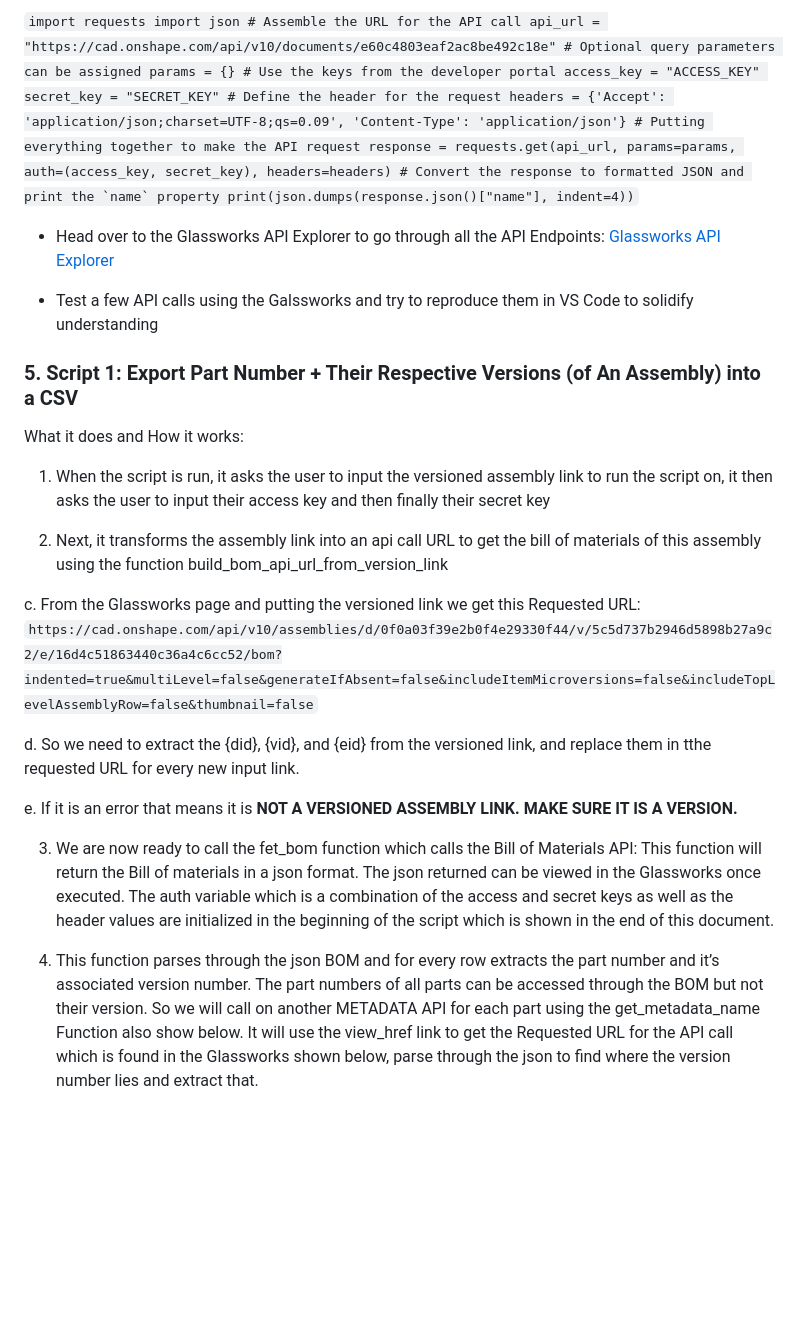
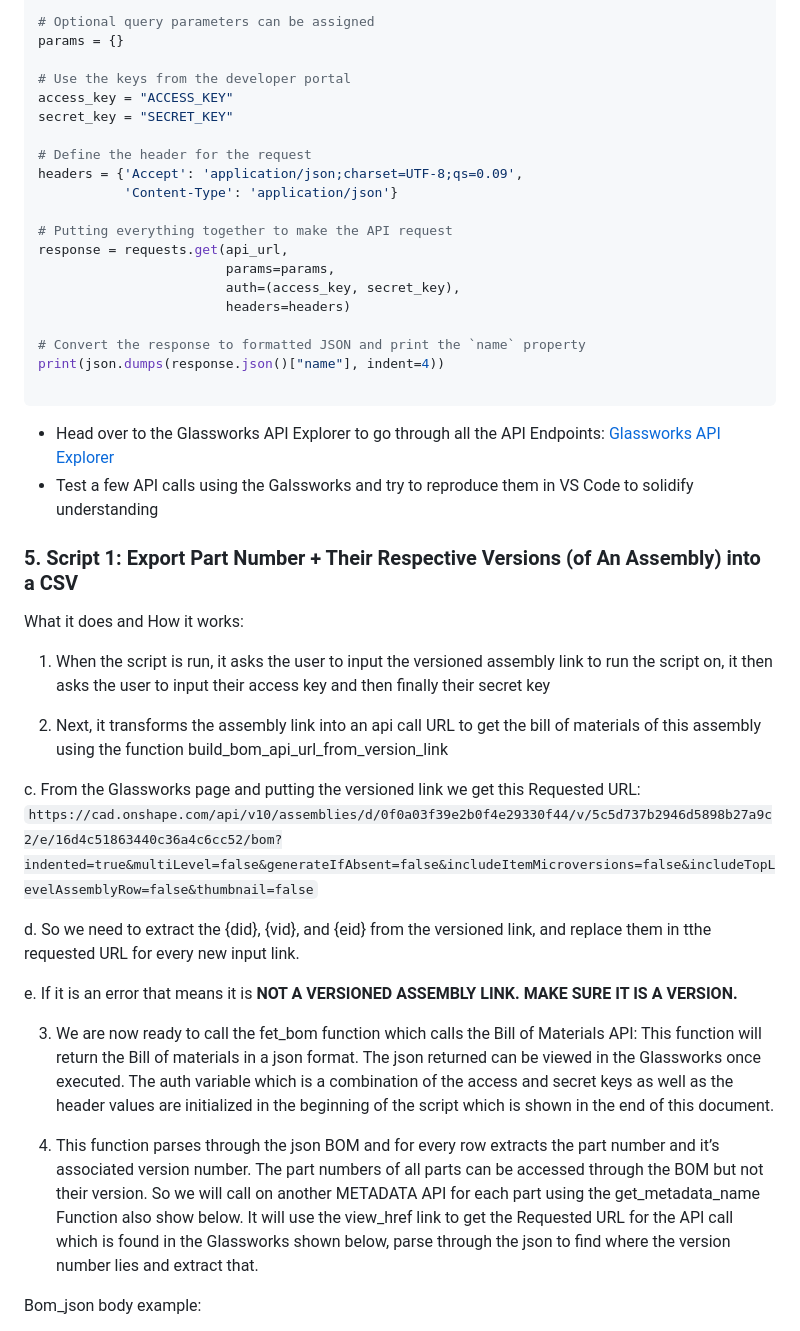
Before and after one commit to ulises-c/OnShape-DocuReader, a Markdown page: examples/example_python/python_onshape_api.md, the part around one of its changes. Drawn GitHub-style; blank space fills up the shorter version.

Commit message:
updated formatting

````diff
--- a/examples/example_python/python_onshape_api.md
+++ b/examples/example_python/python_onshape_api.md
@@ -87,20 +78,36 @@ c. Make note of the media type for the header of the api call, in this case it i
 
-``import requests import json # Assemble the URL for the API call api_url = "https://cad.onshape.com/api/v10/documents/e60c4803eaf2ac8be492c18e" # Optional query parameters can be assigned params = {} # Use the keys from the developer portal access_key = "ACCESS_KEY" secret_key = "SECRET_KEY" # Define the header for the request headers = {'Accept': 'application/json;charset=UTF-8;qs=0.09', 'Content-Type': 'application/json'} # Putting everything together to make the API request response = requests.get(api_url, params=params, auth=(access_key, secret_key), headers=headers) # Convert the response to formatted JSON and print the `name` property print(json.dumps(response.json()["name"], indent=4))``
+# Optional query parameters can be assigned
+params = {}
 
--   Head over to the Glassworks API Explorer to go through all the API Endpoints: [Glassworks API Explorer](https://cad.onshape.com/glassworks/explorer/#/)
+# Use the keys from the developer portal
+access_key = "ACCESS_KEY"
+secret_key = "SECRET_KEY"
 
--   Test a few API calls using the Galssworks and try to reproduce them in VS Code to solidify understanding
+# Define the header for the request
+headers = {'Accept': 'application/json;charset=UTF-8;qs=0.09',
+           'Content-Type': 'application/json'}
 
+# Putting everything together to make the API request
+response = requests.get(api_url,
+                        params=params,
+                        auth=(access_key, secret_key),
+                        headers=headers)
 
-### 5\.  Script 1: Export Part Number + Their Respective Versions (of An Assembly) into a CSV
+# Convert the response to formatted JSON and print the `name` property
+print(json.dumps(response.json()["name"], indent=4))
+
+```
+
+- Head over to the Glassworks API Explorer to go through all the API Endpoints: [Glassworks API Explorer](https://cad.onshape.com/glassworks/explorer/#/)
+- Test a few API calls using the Galssworks and try to reproduce them in VS Code to solidify understanding
+
+### 5\. Script 1: Export Part Number + Their Respective Versions (of An Assembly) into a CSV
 
 What it does and How it works:
 
 1.  When the script is run, it asks the user to input the versioned assembly link to run the script on, it then asks the user to input their access key and then finally their secret key
 
-
-2.  Next, it transforms the assembly link into an api call URL to get the bill of materials of this assembly using the function build\_bom\_api\_url\_from\_version\_link
-
+2.  Next, it transforms the assembly link into an api call URL to get the bill of materials of this assembly using the function build_bom_api_url_from_version_link
 
 c. From the Glassworks page and putting the versioned link we get this Requested URL: `https://cad.onshape.com/api/v10/assemblies/d/0f0a03f39e2b0f4e29330f44/v/5c5d737b2946d5898b27a9c2/e/16d4c51863440c36a4c6cc52/bom?indented=true&multiLevel=false&generateIfAbsent=false&includeItemMicroversions=false&includeTopLevelAssemblyRow=false&thumbnail=false`
 
@@ -108,8 +115,9 @@ d. So we need to extract the {did}, {vid}, and {eid} from the versioned link, an
 
 e. If it is an error that means it is **NOT A VERSIONED ASSEMBLY LINK. MAKE SURE IT IS A VERSION.**
 
-3.  We are now ready to call the fet\_bom function which calls the Bill of Materials API: This function will return the Bill of materials in a json format. The json returned can be viewed in the Glassworks once executed. The auth variable which is a combination of the access and secret keys as well as the header values are initialized in the beginning of the script which is shown in the end of this document.
+3.  We are now ready to call the fet_bom function which calls the Bill of Materials API: This function will return the Bill of materials in a json format. The json returned can be viewed in the Glassworks once executed. The auth variable which is a combination of the access and secret keys as well as the header values are initialized in the beginning of the script which is shown in the end of this document.
 
+4.  This function parses through the json BOM and for every row extracts the part number and it’s associated version number. The part numbers of all parts can be accessed through the BOM but not their version. So we will call on another METADATA API for each part using the get_metadata_name Function also show below. It will use the view_href link to get the Requested URL for the API call which is found in the Glassworks shown below, parse through the json to find where the version number lies and extract that.
 
-4.  This function parses through the json BOM and for every row extracts the part number and it’s associated version number. The part numbers of all parts can be accessed through the BOM but not their version. So we will call on another METADATA API for each part using the get\_metadata\_name Function also show below. It will use the view\_href link to get the Requested URL for the API call which is found in the Glassworks shown below, parse through the json to find where the version number lies and extract that.
+Bom_json body example:
 
````
Also changed, not shown: other parts of examples/example_python/python_onshape_api.md (+638 -58 lines).
